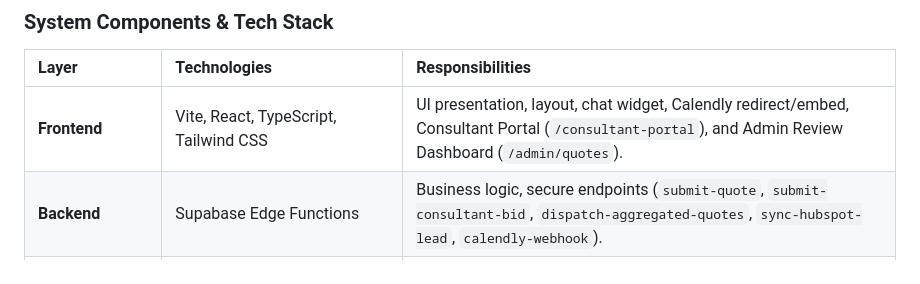
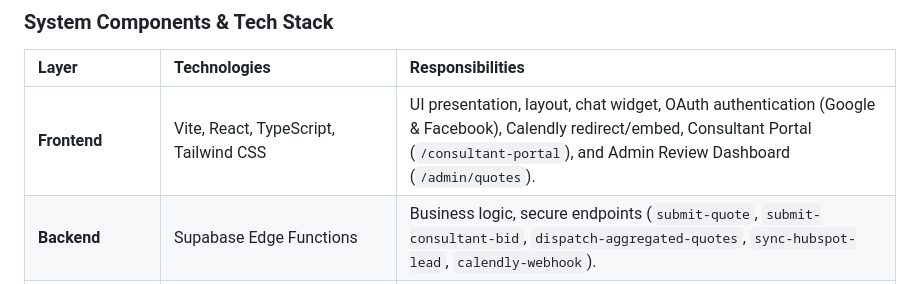
Before and after one commit to itismekittu-ops/Safe_Methods, a Markdown page: specs/02-architecture.md, the part around the change. Rendered like a GitHub page.

```diff
--- a/specs/02-architecture.md
+++ b/specs/02-architecture.md
@@ -27,7 +27,7 @@ The system architecture shall strictly adhere to the following principles:
 
 | Layer | Technologies | Responsibilities |
 | :--- | :--- | :--- |
-| **Frontend** | Vite, React, TypeScript, Tailwind CSS | UI presentation, layout, chat widget, Calendly redirect/embed, Consultant Portal (`/consultant-portal`), and Admin Review Dashboard (`/admin/quotes`). |
+| **Frontend** | Vite, React, TypeScript, Tailwind CSS | UI presentation, layout, chat widget, OAuth authentication (Google & Facebook), Calendly redirect/embed, Consultant Portal (`/consultant-portal`), and Admin Review Dashboard (`/admin/quotes`). |
 | **Backend** | Supabase Edge Functions | Business logic, secure endpoints (`submit-quote`, `submit-consultant-bid`, `dispatch-aggregated-quotes`, `sync-hubspot-lead`, `calendly-webhook`). |
 | **Database** | Supabase PostgreSQL + `pg_cron` | Relational data persistence, Row Level Security (RLS), and scheduled 5-day SLA worker. |
 | **Transactional Email** | Zoho Mail SMTP Relay (`smtppro.zoho.in:587`) | Instant customer welcome/confirmations, consultant dispatch, admin review alerts, and consolidated quote delivery. |
```
